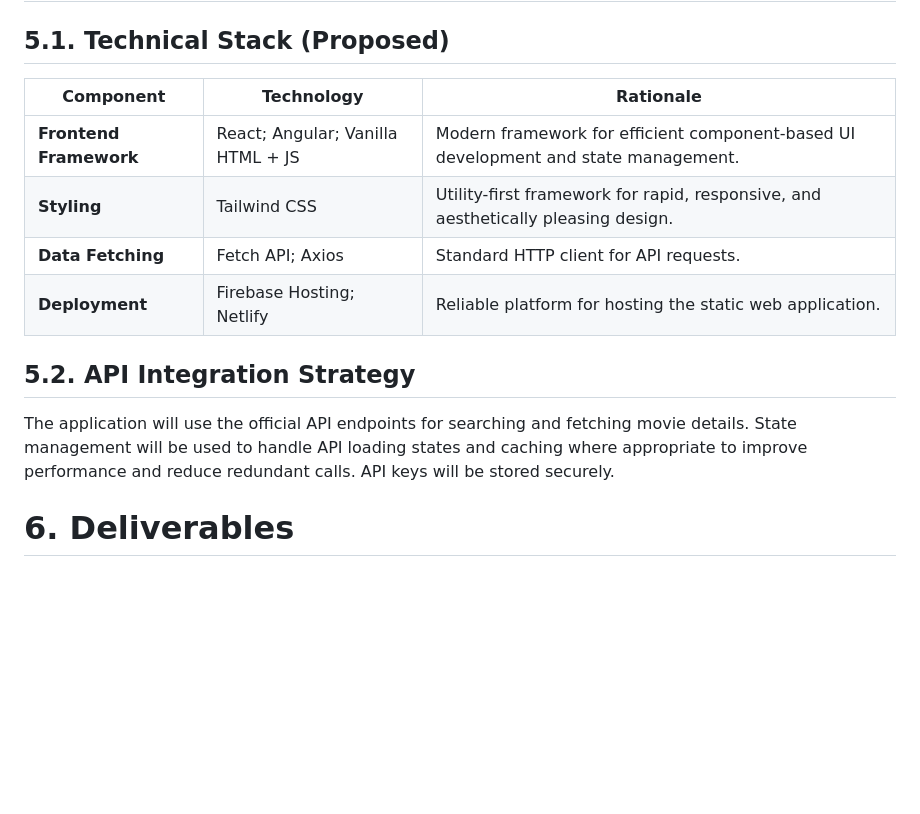
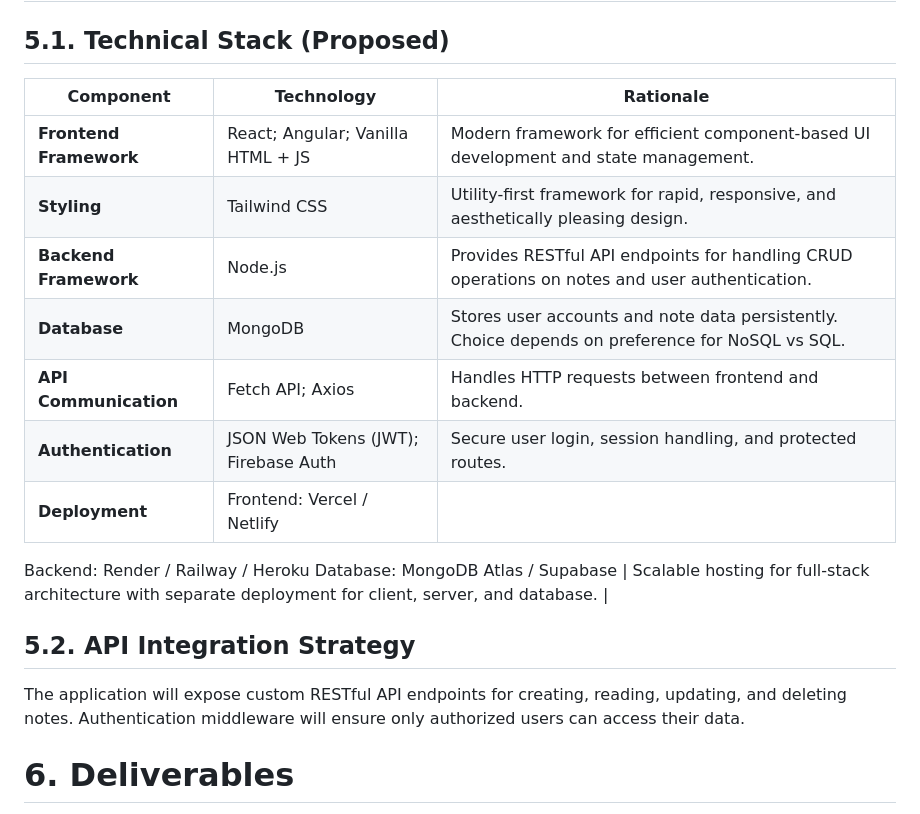
Before and after one commit to NosamRed/Note-Taking-App, a Markdown page: project_description.md, the part around the change. GitHub-like rendering; blank space fills up the shorter version.

Commit message:
Made more changes to the markdown

```diff
--- a/project_description.md
+++ b/project_description.md
@@ -41,16 +41,22 @@ The following user stories define the core features from the end-user perspectiv
 
 ## **5.1. Technical Stack (Proposed)**
 
-| **Component**          | **Technology**                    | **Rationale**                                                                       |
-| ---------------------- | --------------------------------- | ----------------------------------------------------------------------------------- |
-| **Frontend Framework** | React; Angular; Vanilla HTML + JS | Modern framework for efficient component-based UI development and state management. |
-| **Styling**            | Tailwind CSS                      | Utility-first framework for rapid, responsive, and aesthetically pleasing design.   |
-| **Data Fetching**      | Fetch API; Axios                  | Standard HTTP client for API requests.                                              |
-| **Deployment**         | Firebase Hosting; Netlify         | Reliable platform for hosting the static web application.                           |
+| **Component**          | **Technology**                       | **Rationale**                                                                                   |
+| ---------------------- | ------------------------------------ | ----------------------------------------------------------------------------------------------- |
+| **Frontend Framework** | React; Angular; Vanilla HTML + JS    | Modern framework for efficient component-based UI development and state management.             |
+| **Styling**            | Tailwind CSS                         | Utility-first framework for rapid, responsive, and aesthetically pleasing design.               |
+| **Backend Framework**  | Node.js                              | Provides RESTful API endpoints for handling CRUD operations on notes and user authentication.   |
+| **Database**           | MongoDB                              | Stores user accounts and note data persistently. Choice depends on preference for NoSQL vs SQL. |
+| **API Communication**  | Fetch API; Axios                     | Handles HTTP requests between frontend and backend.                                             |
+| **Authentication**     | JSON Web Tokens (JWT); Firebase Auth | Secure user login, session handling, and protected routes.                                      |
+| **Deployment**         | Frontend: Vercel / Netlify           |
+
+Backend: Render / Railway / Heroku
+Database: MongoDB Atlas / Supabase | Scalable hosting for full-stack architecture with separate deployment for client, server, and database. |
 
 ## **5.2. API Integration Strategy**
 
-The application will use the official API endpoints for searching and fetching movie details. State management will be used to handle API loading states and caching where appropriate to improve performance and reduce redundant calls. API keys will be stored securely.
+The application will expose custom RESTful API endpoints for creating, reading, updating, and deleting notes. Authentication middleware will ensure only authorized users can access their data.
 
 # **6. Deliverables**
 
```
